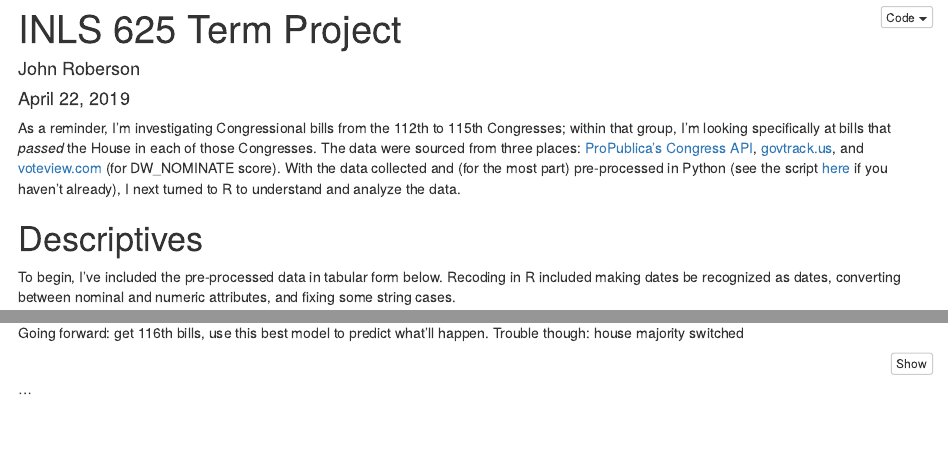
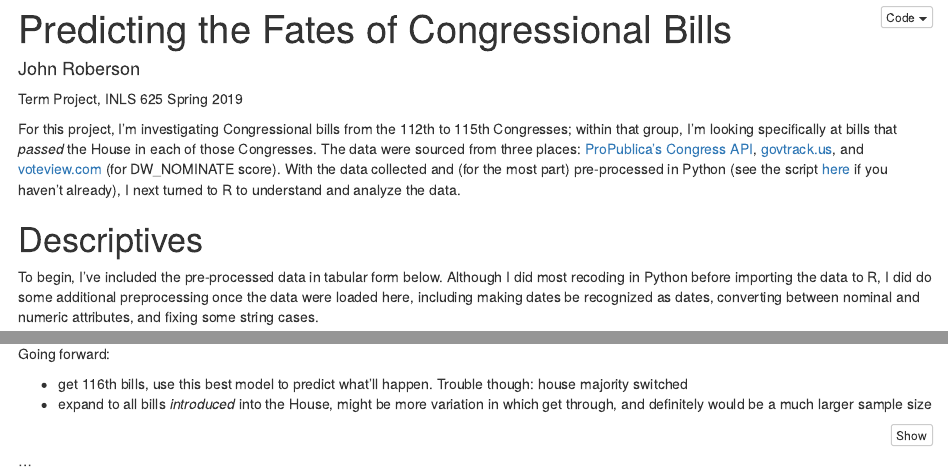
Before and after one commit to johnbroberson/inls625project, an R Markdown document (index.Rmd): the page in a window 1100 px wide, from its top, and a second part further down, joined at a grey line. Rendered offline with R 4.5, knitr and Pandoc, with nearby package versions; some code elsewhere in the file could not run offline.

Commit message:
Aesthetic changes

````diff
--- a/index.Rmd
+++ b/index.Rmd
@@ -1,7 +1,6 @@
 ---
-title: "INLS 625 Term Project"
+title: "Predicting the Fates of Congressional Bills"
 author: "John Roberson"
-date: "April 22, 2019"
 output:
   html_document:
     df_print: paged
@@ -10,11 +9,13 @@ output:
     code_folding: hide
 ---
 
-As a reminder, I'm investigating Congressional bills from the 112th to 115th Congresses; within that group, I'm looking specifically at bills that *passed* the House in each of those Congresses. The data were sourced from three places: [ProPublica's Congress API](https://projects.propublica.org/api-docs/congress-api/), [govtrack.us](https://www.govtrack.us), and [voteview.com](https://voteview.com/data) (for DW_NOMINATE score). With the data collected and (for the most part) pre-processed in Python (see the script [here](https://github.com/johnbroberson/inls625project/blob/gh-pages/congspons.py) if you haven't already), I next turned to R to understand and analyze the data.
+Term Project, INLS 625 Spring 2019
+
+For this project, I'm investigating Congressional bills from the 112th to 115th Congresses; within that group, I'm looking specifically at bills that *passed* the House in each of those Congresses. The data were sourced from three places: [ProPublica's Congress API](https://projects.propublica.org/api-docs/congress-api/), [govtrack.us](https://www.govtrack.us), and [voteview.com](https://voteview.com/data) (for DW_NOMINATE score). With the data collected and (for the most part) pre-processed in Python (see the script [here](https://github.com/johnbroberson/inls625project/blob/gh-pages/congspons.py) if you haven't already), I next turned to R to understand and analyze the data.
 
 # Descriptives
 
-To begin, I've included the pre-processed data in tabular form below. Recoding in R included making dates be recognized as dates, converting between nominal and numeric attributes, and fixing some string cases.
+To begin, I've included the pre-processed data in tabular form below. Although I did most recoding in Python before importing the data to R, I did do some additional preprocessing once the data were loaded here, including making dates be recognized as dates, converting between nominal and numeric attributes, and fixing some string cases.
 
 ```{r Data Overview, message=FALSE, warning=FALSE}
 require(tidyverse)
@@ -372,7 +373,10 @@ Best model:
 
 Limitations: so much about politics can't be captured (see the intercept from the logit regression)
 
-Going forward: get 116th bills, use this best model to predict what'll happen. Trouble though: house majority switched
+Going forward:
+
+* get 116th bills, use this best model to predict what'll happen. Trouble though: house majority switched
+* expand to all bills *introduced* into the House, might be more variation in which get through, and definitely would be a much larger sample size
 
 
 
````
